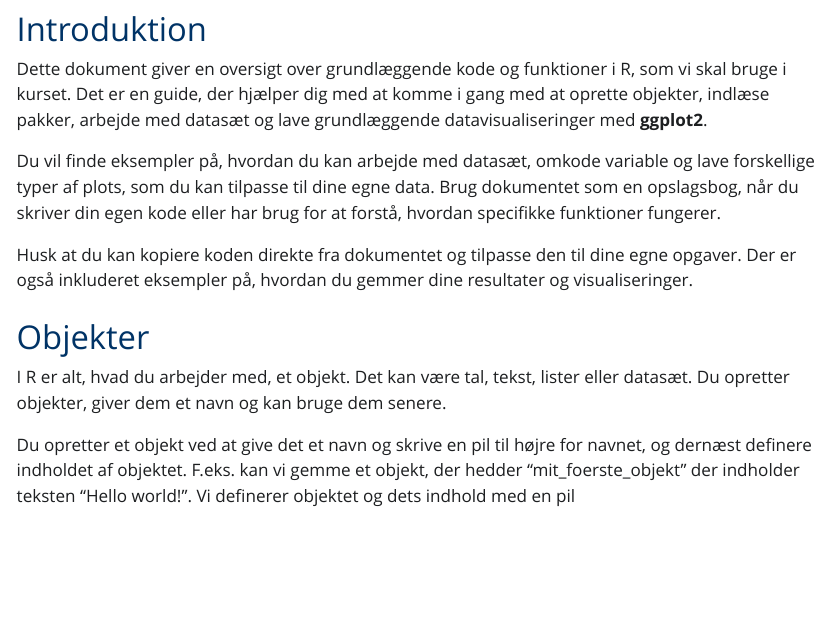
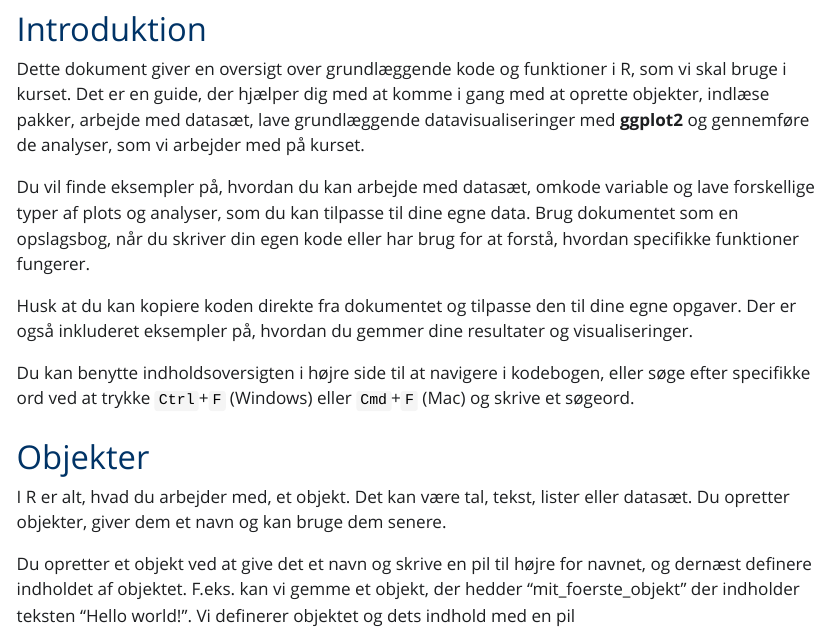
Before and after one commit to Mikkeline-Munk-Nielsen/Ilisimatusarfik, a Quarto document (kodeoversigt.qmd): the page in a window 1100 px wide, from 200 px down. The pictures show the output file kodeoversigt.html that the author committed with the source, opened offline; Quarto's library style sheets are replaced by a plain one without menus; long lines of code are wrapped.

Commit message:
Changes to introduction in Kodeoversigt

```diff
--- a/kodeoversigt.qmd
+++ b/kodeoversigt.qmd
@@ -14,11 +14,13 @@ editor: visual
 
 # Introduktion
 
-Dette dokument giver en oversigt over grundlæggende kode og funktioner i R, som vi skal bruge i kurset. Det er en guide, der hjælper dig med at komme i gang med at oprette objekter, indlæse pakker, arbejde med datasæt og lave grundlæggende datavisualiseringer med **ggplot2**.
+Dette dokument giver en oversigt over grundlæggende kode og funktioner i R, som vi skal bruge i kurset. Det er en guide, der hjælper dig med at komme i gang med at oprette objekter, indlæse pakker, arbejde med datasæt, lave grundlæggende datavisualiseringer med **ggplot2** og gennemføre de analyser, som vi arbejder med på kurset.
 
-Du vil finde eksempler på, hvordan du kan arbejde med datasæt, omkode variable og lave forskellige typer af plots, som du kan tilpasse til dine egne data. Brug dokumentet som en opslagsbog, når du skriver din egen kode eller har brug for at forstå, hvordan specifikke funktioner fungerer.
+Du vil finde eksempler på, hvordan du kan arbejde med datasæt, omkode variable og lave forskellige typer af plots og analyser, som du kan tilpasse til dine egne data. Brug dokumentet som en opslagsbog, når du skriver din egen kode eller har brug for at forstå, hvordan specifikke funktioner fungerer.
 
 Husk at du kan kopiere koden direkte fra dokumentet og tilpasse den til dine egne opgaver. Der er også inkluderet eksempler på, hvordan du gemmer dine resultater og visualiseringer.
+
+Du kan benytte indholdsoversigten i højre side til at navigere i kodebogen, eller søge efter specifikke ord ved at trykke `Ctrl`+`F` (Windows) eller `Cmd`+`F` (Mac) og skrive et søgeord.
 
 # Objekter
 
```
Also changed, not shown: kodeoversigt.html, kodeoversigt_files/figure-html/unnamed-chunk-38-1.png, logo-next-to-title.html (added).
